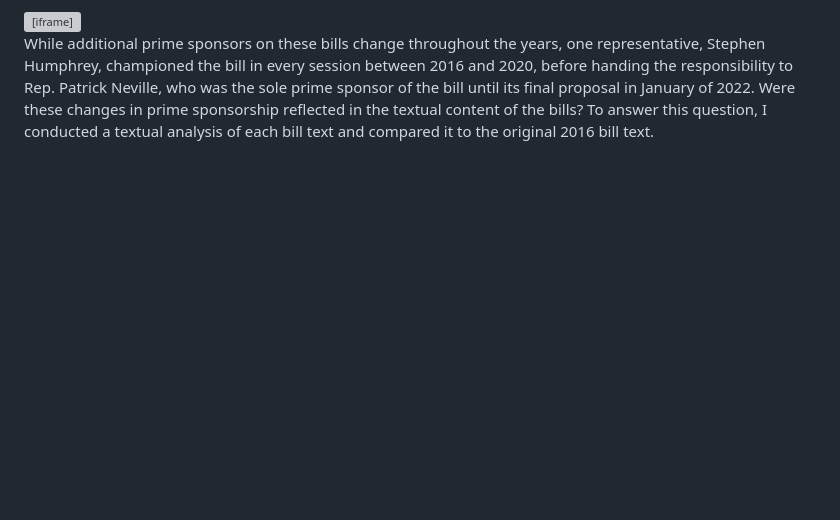
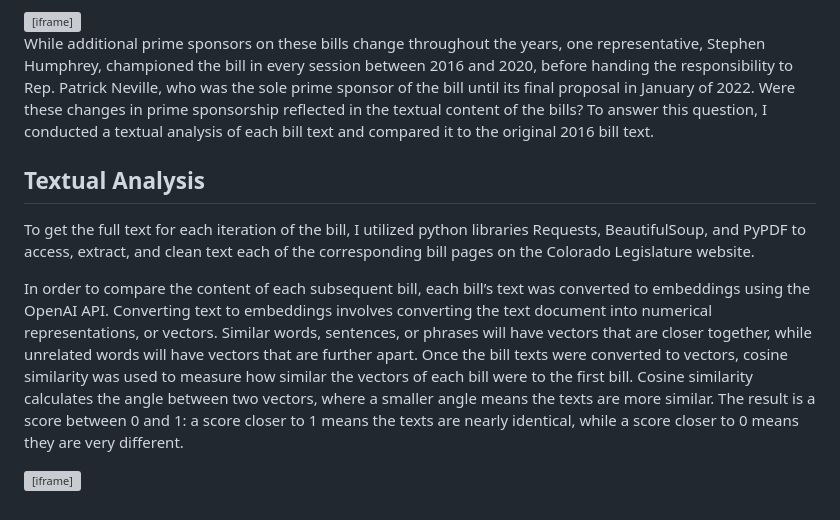
Before and after one commit to One4Three/INFO4871-Final, a Markdown page: README.md, the part around one of its changes. Rendered like a GitHub page; blank space fills up the shorter version; grey boxes are pictures that could not be loaded.

```diff
--- a/README.md
+++ b/README.md
@@ -53,6 +54,13 @@
             <iframe src="./Graph/PHLC_table1.html" height="500" width="800" frameborder="0"></iframe>
         </div>
         <p>While additional prime sponsors on these bills change throughout the years, one representative, Stephen Humphrey, championed the bill in every session between 2016 and 2020, before handing the responsibility to Rep. Patrick Neville, who was the sole prime sponsor of the bill until its final proposal in January of 2022. Were these changes in prime sponsorship reflected in the textual content of the bills? To answer this question, I conducted a textual analysis of each bill text and compared it to the original 2016 bill text.</p>
+        <h2>Textual Analysis</h2>
+        <p>To get the full text for each iteration of the bill, I utilized python libraries Requests, BeautifulSoup, and PyPDF to access, extract, and clean text each of the corresponding bill pages on the   Colorado Legislature website.
+
+In order to compare the content of each subsequent bill, each bill’s text was converted to embeddings using the OpenAI API. Converting text to embeddings involves converting the text document into numerical representations, or vectors. Similar words, sentences, or phrases will have vectors that are closer together, while unrelated words will have vectors that are further apart. Once the bill texts were converted to vectors, cosine similarity was used to measure how similar the vectors of each bill were to the first bill. Cosine similarity calculates the angle between two vectors, where a smaller angle means the texts are more similar. The result is a score between 0 and 1: a score closer to 1 means the texts are nearly identical, while a score closer to 0 means they are very different. </p>
+        <div class="center-frame">
+            <iframe src="./Graph/cosinesimilarity.png" height="500" width="800" frameborder="0"></iframe>
+        </div>
     </div>
 </body>
 </html>
```
Also changed, not shown: other parts of README.md (+1 -0 lines).
